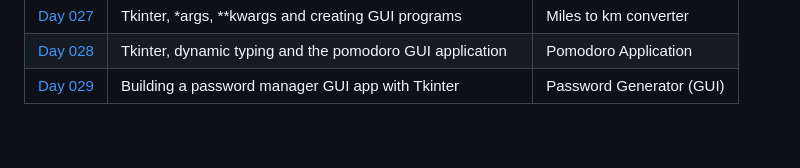
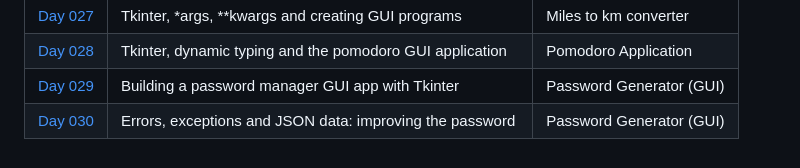
Before and after one commit to mfsuzigan/100_days_of_code_python, a Markdown page: readme.md, the part around the change. Drawn GitHub-style.

Commit message:
D30: readme update

```diff
--- a/readme.md
+++ b/readme.md
@@ -47,3 +47,4 @@ ___
 | [Day 027](/day027) | Tkinter, *args, **kwargs and creating GUI programs       | Miles to km converter    |
 | [Day 028](/day028) | Tkinter, dynamic typing and the pomodoro GUI application | Pomodoro Application     |
 | [Day 029](/day029) | Building a password manager GUI app with Tkinter         | Password Generator (GUI) |
+| [Day 030](/day030) | Errors, exceptions and JSON data: improving the password | Password Generator (GUI) |
```
